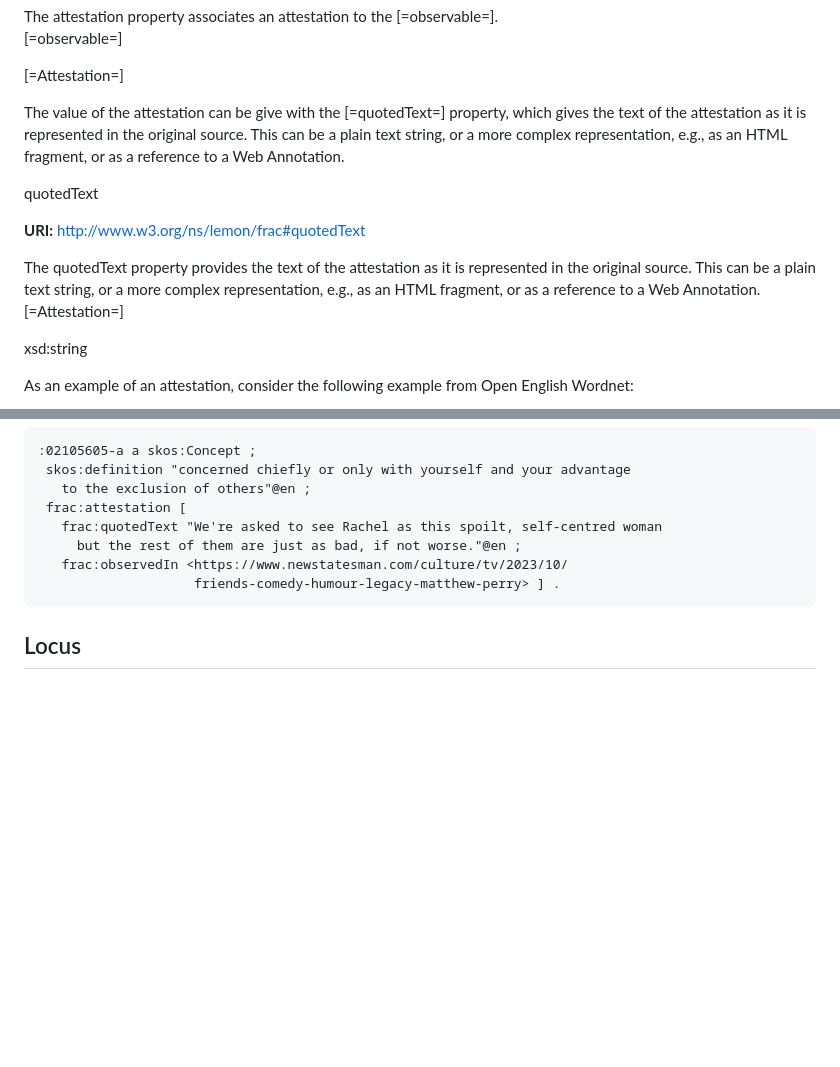
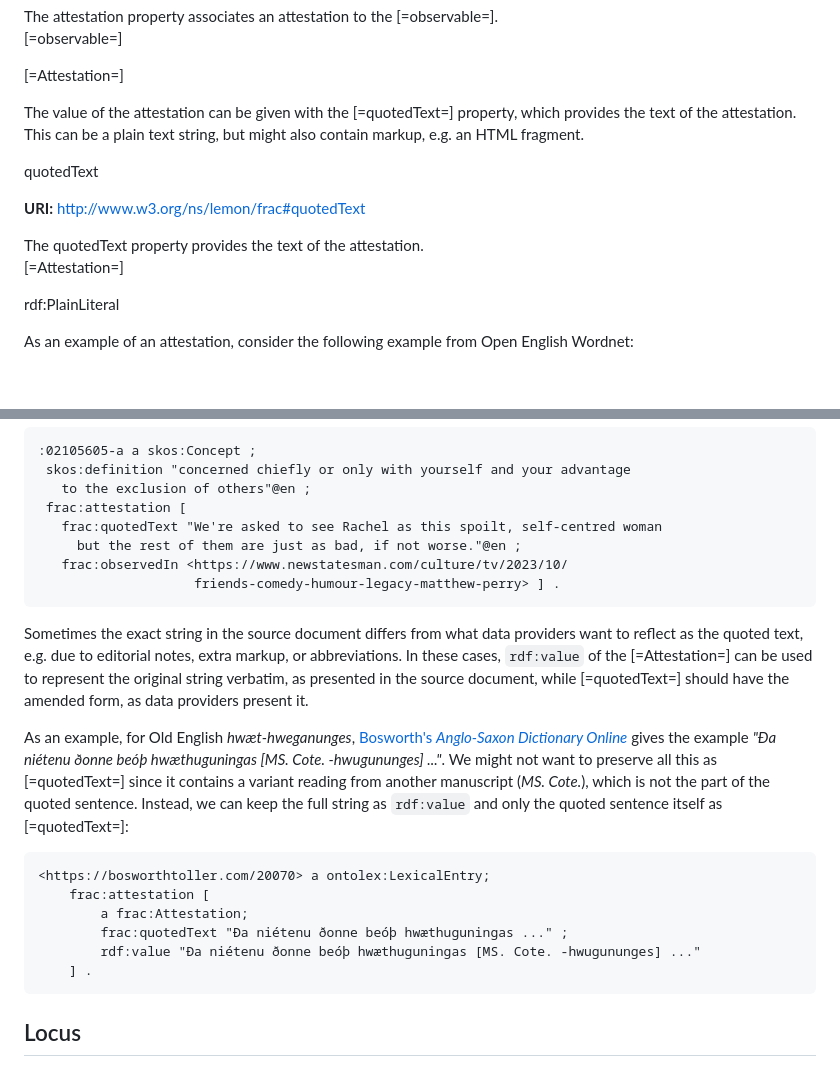
Before and after one commit to ontolex/frequency-attestation-corpus-information, a Markdown page: index.md, 2 parts joined by grey strips. GitHub-like rendering; blank space fills up the shorter version.

Commit message:
Adding a clarification on frac:quotedText vs. rdf:value; change xsd:string to PlainLiteral to support langString; some typos

````diff
--- a/index.md
+++ b/index.md
@@ -486,7 +486,7 @@ Attestations are linked with the [=attestation property=] to the [=observable=]
 </div>
 </div>
 
-The value of the attestation can be give with the [=quotedText=] property, which gives the text of the attestation as it is represented in the original source. This can be a plain text string, or a more complex representation, e.g., as an HTML fragment, or as a reference to a Web Annotation.
+The value of the attestation can be given with the [=quotedText=] property, which provides the text of the attestation. This can be a plain text string, but might also contain markup, e.g. an HTML fragment.
 
 <div class="entity" about="frac:quotedText" typeof="owl:DatatypeProperty">
 
@@ -494,13 +494,13 @@ The value of the attestation can be give with the [=quotedText=] property, which
 
 **URI:** [http://www.w3.org/ns/lemon/frac#quotedText](http://www.w3.org/ns/lemon/frac#quotedText)
 
-<div property="rdfs:comment">The <dfn>quotedText</dfn> property provides the text of the attestation as it is represented in the original source. This can be a plain text string, or a more complex representation, e.g., as an HTML fragment, or as a reference to a Web Annotation.</div>
+<div property="rdfs:comment">The <dfn>quotedText</dfn> property provides the text of the attestation.</div>
 
 <div class="description">
 
 <domain>[=Attestation=]</domain>
 
-<range>xsd:string</range>
+<range>rdf:PlainLiteral</range>
 
 </div>
 </div>
@@ -519,6 +519,23 @@ As an example of an attestation, consider the following example from Open Englis
      but the rest of them are just as bad, if not worse."@en ;
    frac:observedIn <https://www.newstatesman.com/culture/tv/2023/10/
                     friends-comedy-humour-legacy-matthew-perry> ] .
+```
+
+</aside>
+
+Sometimes the exact string in the source document differs from what data providers want to reflect as the quoted text, e.g. due to editorial notes, extra markup, or abbreviations. In these cases, `rdf:value` of the [=Attestation=] can be used to represent the original string verbatim, as presented in the source document, while [=quotedText=] should have the amended form, as data providers present it.
+
+As an example, for Old English *hwæt-hweganunges*, [Bosworth's _Anglo-Saxon Dictionary Online_](https://bosworthtoller.com/20070) gives the example _"Ða niétenu ðonne beóþ hwæthuguningas [MS. Cote. -hwugununges] ..."_. We might not want to preserve all this as [=quotedText=] since it contains a variant reading from another manuscript (_MS. Cote._), which is not the part of the quoted sentence. Instead, we can keep the full string as `rdf:value` and only the quoted sentence itself as [=quotedText=]:
+
+<aside class="example" title="Attestation of the Old English word 'hwæt-hweganunges' in Bosworth's Anglo-Saxon Dictionary Online">
+
+```turtle
+<https://bosworthtoller.com/20070> a ontolex:LexicalEntry;
+    frac:attestation [
+        a frac:Attestation;
+        frac:quotedText "Ða niétenu ðonne beóþ hwæthuguningas ..." ;
+        rdf:value "Ða niétenu ðonne beóþ hwæthuguningas [MS. Cote. -hwugununges] ..."
+    ] .
 ```
 
 </aside>
````
Also changed, not shown: other parts of index.md (+1 -1 lines).
